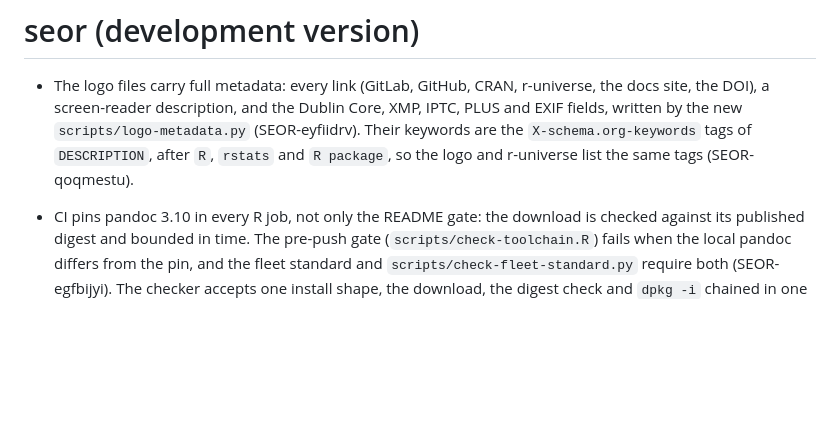
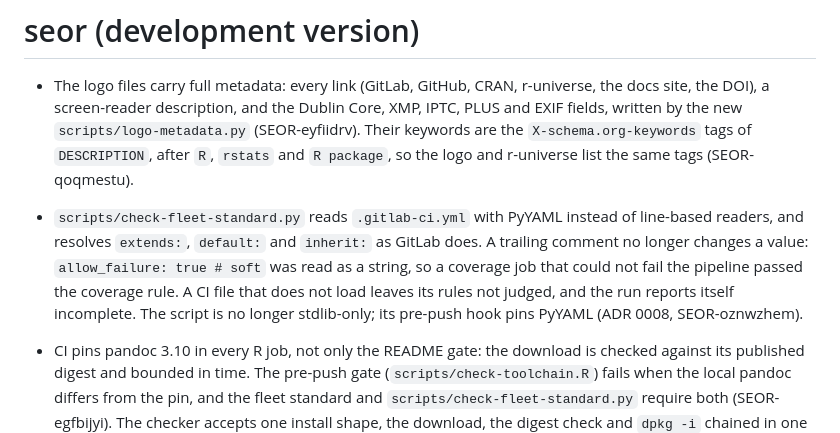
Before and after one commit to bart-turczynski/seor, a Markdown page: NEWS.md, the part around the change. GitHub-like rendering; blank space fills up the shorter version.

Commit message:
docs(news): the fleet checker reads CI with PyYAML
Refs: SEOR-oznwzhem
Co-Authored-By: Claude Opus 5.5 <noreply@anthropic.com>

```diff
--- a/NEWS.md
+++ b/NEWS.md
@@ -7,6 +7,15 @@
   `X-schema.org-keywords` tags of `DESCRIPTION`, after `R`, `rstats` and
   `R package`, so the logo and r-universe list the same tags
   (SEOR-qoqmestu).
+
+* `scripts/check-fleet-standard.py` reads `.gitlab-ci.yml` with PyYAML
+  instead of line-based readers, and resolves `extends:`, `default:` and
+  `inherit:` as GitLab does. A trailing comment no longer changes a value:
+  `allow_failure: true # soft` was read as a string, so a coverage job that
+  could not fail the pipeline passed the coverage rule. A CI file that does
+  not load leaves its rules not judged, and the run reports itself
+  incomplete. The script is no longer stdlib-only; its pre-push hook pins
+  PyYAML (ADR 0008, SEOR-oznwzhem).
 
 * CI pins pandoc 3.10 in every R job, not only the README gate: the
   download is checked against its published digest and bounded in time. The
```
